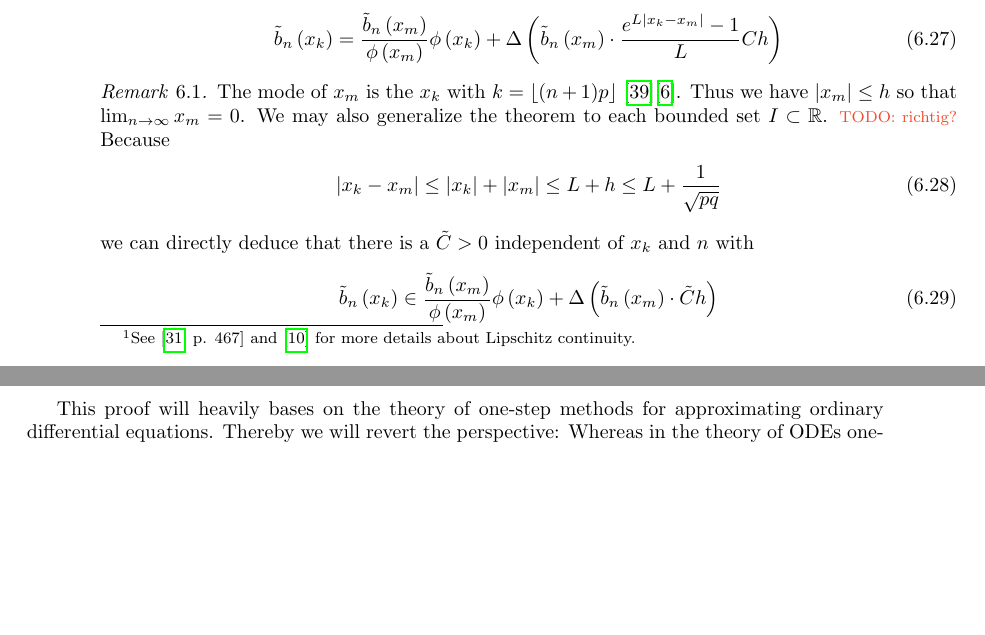
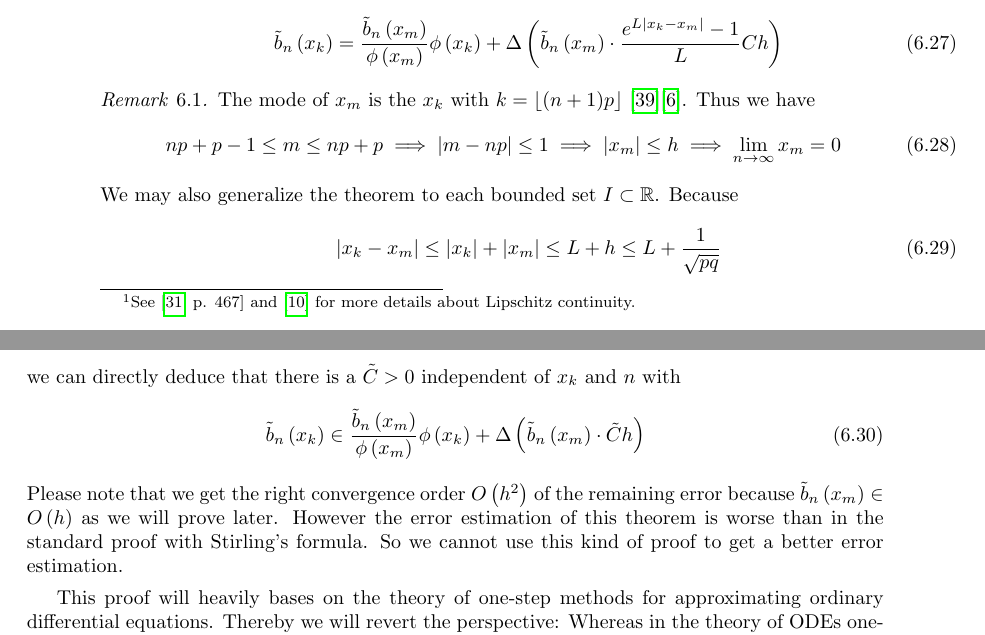
Before and after one commit to kulla/moivre_laplace_theorem, a LaTeX thesis (moivre_laplace_theorem.tex, which reads alternative_proof.tex): two parts of pages 48 and 49 of 83, joined at a grey line, cut so that both start at the same text, the shorter picture padded with empty space. Compiled offline with pdfLaTeX.

Commit message:
update remark

```diff
--- a/alternative_proof.tex
+++ b/alternative_proof.tex
@@ -128,7 +128,11 @@ We will prove the local version of the de Moivre-Laplace theorem in the followin
 \end{theorem}
 
 \begin{remark} \label{remark:alt_local}
-  The mode of $\xnp$ is the $\x[k]$ with $k = \lfloor (n+1)p \rfloor$ \cite{nicolas}\cite{wiki:binomial_distribution}. Thus we have $\abs{\xnp} \le h$ so that $\lim_{n\to\infty} \xnp = 0$. We may also generalize the theorem to each bounded set $I \subset \R$. \todo{richtig?} Because
+  The mode of $\xnp$ is the $\x[k]$ with $k = \lfloor (n+1)p \rfloor$ \cite{nicolas}\cite{wiki:binomial_distribution}. Thus we have
+  \begin{align}
+    np+p-1 \le \knp \le np+p \implies \abs{\knp-np} \le 1 \implies \abs{\xnp} \le h \implies \lim_{n\to\infty} \xnp = 0
+  \end{align}
+  We may also generalize the theorem to each bounded set $I \subset \R$. Because
   \begin{align}
     \abs{\x[k]-\xnp} \le \abs{\x[k]}+\abs{\xnp} \le L + h \le L + \frac{1}{\sqrt{pq}}
   \end{align}
@@ -136,6 +140,7 @@ We will prove the local version of the de Moivre-Laplace theorem in the followin
   \begin{align}
     \bb{\x} \in \frac{\bnp}{\fphi{\xnp}}\fphi{\x} + \bigabs{{\bnp}\cdot \tilde Ch}
   \end{align}
+  Please note that we get the right convergence order $\bigo{h^2}$ of the remaining error because $\bnp \in \bigo{h}$ as we will prove later. However the error estimation of this theorem is worse than in the standard proof with Stirling's formula. So we cannot use this kind of proof to get a better error estimation.
 \end{remark}
 
 This proof will heavily bases on the theory of one-step methods for approximating ordinary differential equations. Thereby we will revert the perspective: Whereas in the theory of ODEs one-step methods are approximations of unknown solutions of ODEs, we will consider the probability mass function of the binomial distribution as the result of an one-step method. This one-step method corresponds to an ODE and the solution to this ODE will be an approximation to the probability mass function. Thus we flip the role of the exact solution and the approximation. This makes this proof in particular interesting and my be a method which might be applicable in other proofs, too.
```
